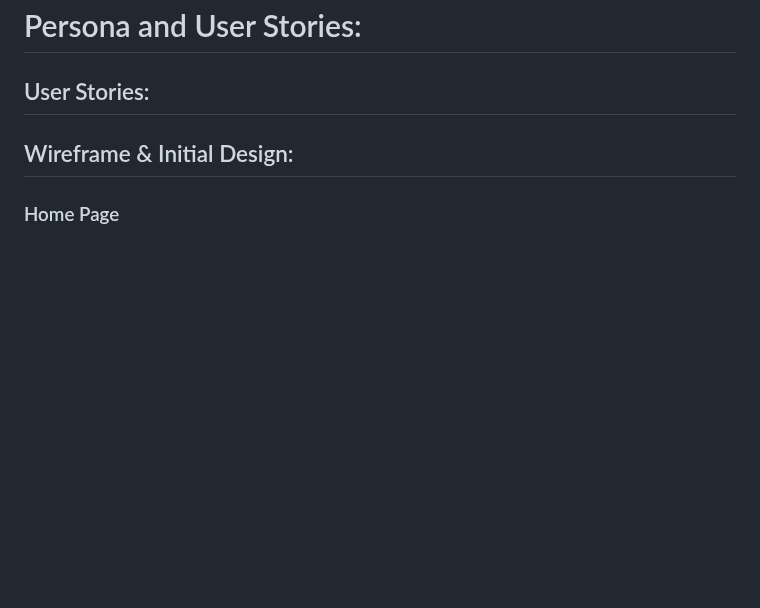
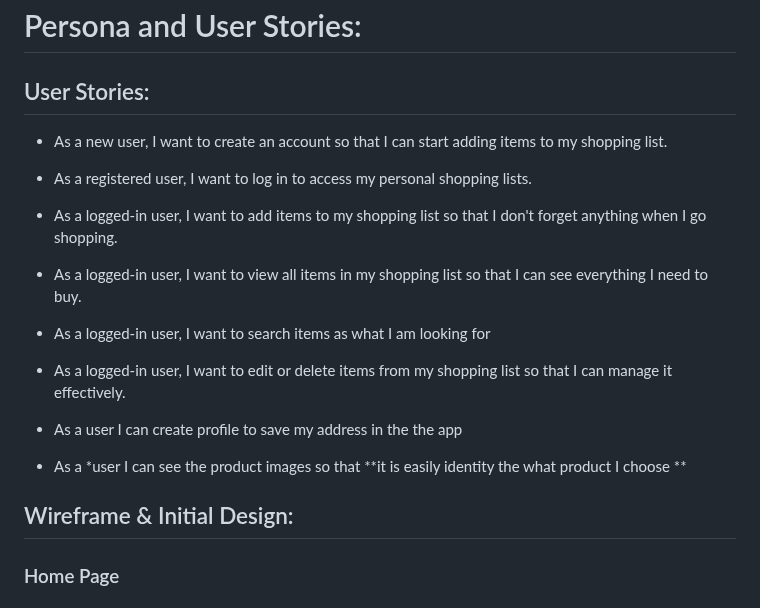
Before and after one commit to kalyanikommula/shopping-list, a Markdown page: README.md, the part around one of its changes. GitHub-like rendering; blank space fills up the shorter version.

```diff
--- a/README.md
+++ b/README.md
@@ -9,6 +9,21 @@
 
 # Persona and User Stories:
 ## User Stories:
+* As a new user, I want to create an account so that I can start adding items to my shopping list.
+
+* As a registered user, I want to log in to access my personal shopping lists.
+
+* As a logged-in user, I want to add items to my shopping list so that I don't forget anything when I go shopping.
+
+* As a logged-in user, I want to view all items in my shopping list so that I can see everything I need to buy.
+
+* As a logged-in user, I want to search items as what I am looking for
+
+* As a logged-in user, I want to edit or delete items from my shopping list so that I can manage it effectively.
+
+* As a user I can create profile to save my address in the the app
+
+* As a *user I can see the product images so that **it is easily identity the what product I choose **
 
 ## Wireframe & Initial Design:
 ### Home Page
```
Also changed, not shown: other parts of README.md (+1 -1 lines).
